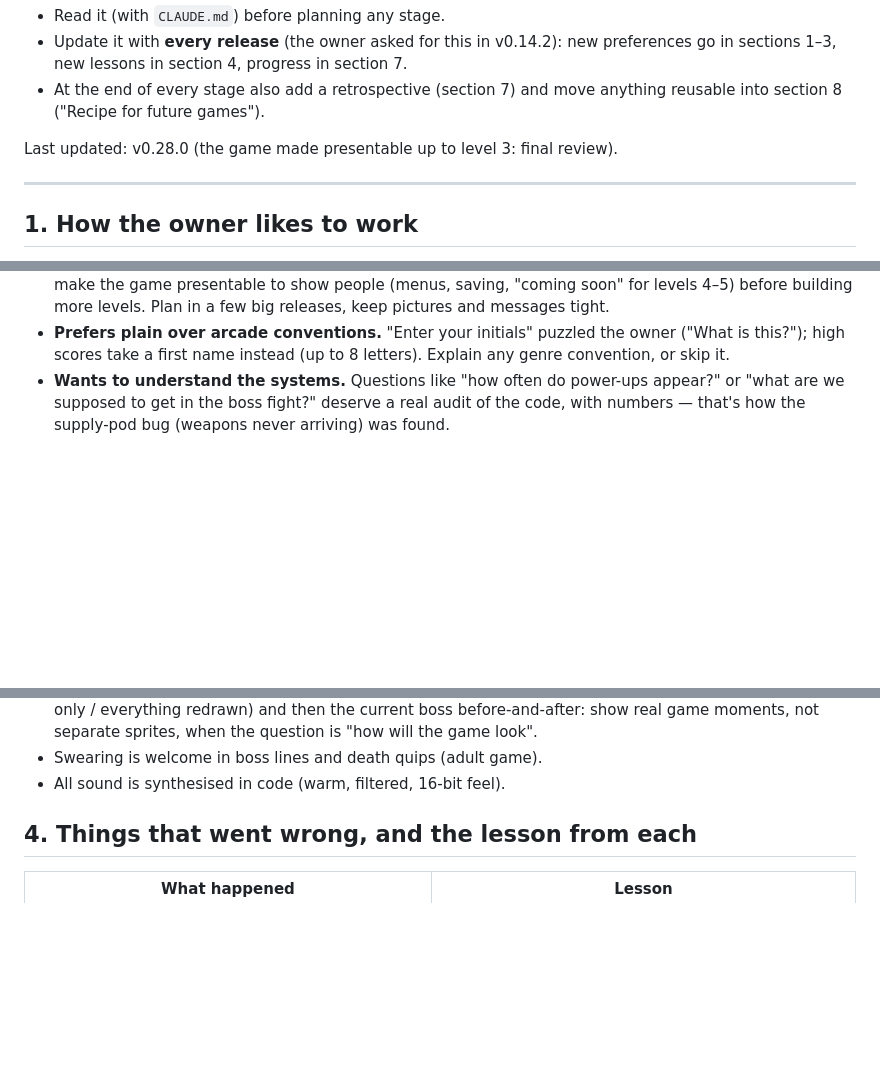
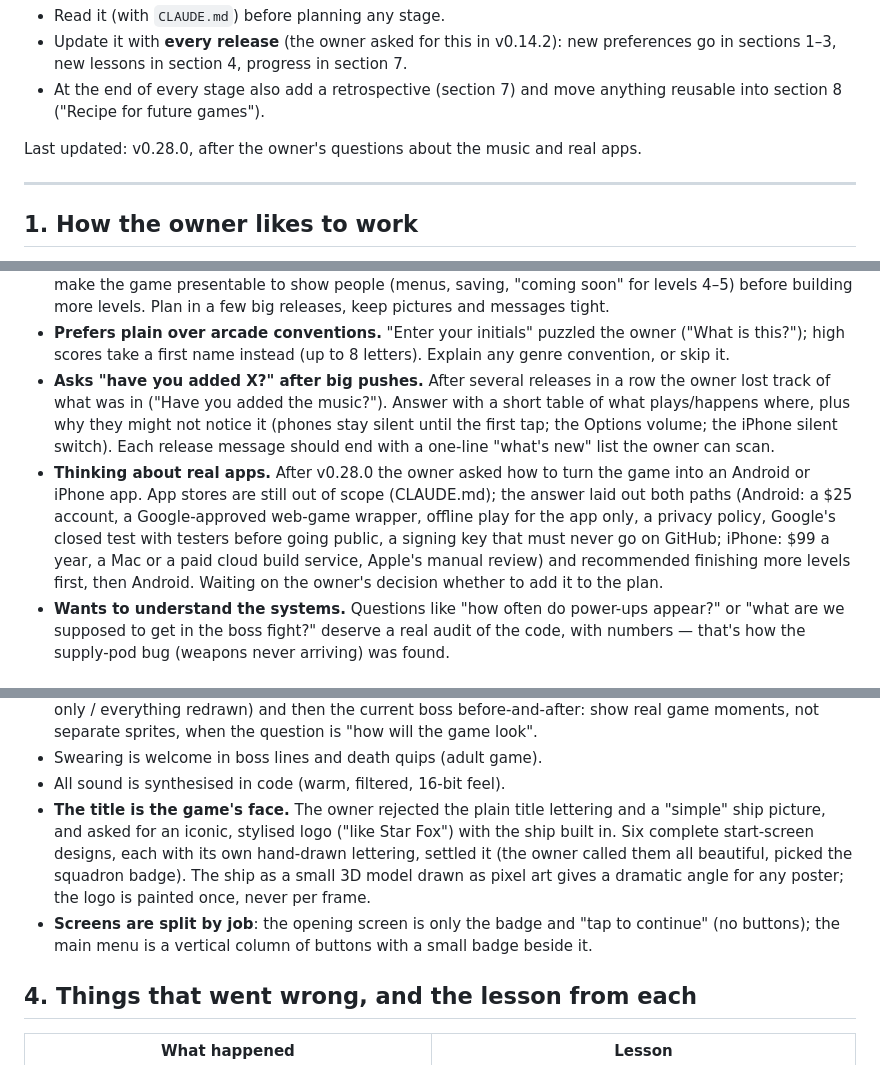
Before and after one commit to FaisalKhalil495/retro-space-shooter, a Markdown page: LESSONS.md, 3 parts joined by grey strips. Rendered like a GitHub page; blank space fills up the shorter version.

Commit message:
LESSONS: owner preferences on the title, 'have you added X' answers, the app-store question
Co-Authored-By: Claude Opus 5.5 <noreply@anthropic.com>
Claude-Session: https://claude.ai/code/session_018LoGNSpf9yPrdZyEJhPLuc

```diff
--- a/LESSONS.md
+++ b/LESSONS.md
@@ -14,7 +14,7 @@ stage — and, one day, a system for building more games.
 - At the end of every stage also add a retrospective (section 7) and move
   anything reusable into section 8 ("Recipe for future games").
 
-Last updated: v0.28.0 (the game made presentable up to level 3: final review).
+Last updated: v0.28.0, after the owner's questions about the music and real apps.
 
 ---
 
@@ -62,6 +62,21 @@ Last updated: v0.28.0 (the game made presentable up to level 3: final review).
 - **Prefers plain over arcade conventions.** "Enter your initials" puzzled
   the owner ("What is this?"); high scores take a first name instead (up
   to 8 letters). Explain any genre convention, or skip it.
+- **Asks "have you added X?" after big pushes.** After several releases
+  in a row the owner lost track of what was in ("Have you added the
+  music?"). Answer with a short table of what plays/happens where, plus
+  why they might not notice it (phones stay silent until the first tap;
+  the Options volume; the iPhone silent switch). Each release message
+  should end with a one-line "what's new" list the owner can scan.
+- **Thinking about real apps.** After v0.28.0 the owner asked how to turn
+  the game into an Android or iPhone app. App stores are still out of
+  scope (CLAUDE.md); the answer laid out both paths (Android: a $25
+  account, a Google-approved web-game wrapper, offline play for the app
+  only, a privacy policy, Google's closed test with testers before going
+  public, a signing key that must never go on GitHub; iPhone: $99 a year,
+  a Mac or a paid cloud build service, Apple's manual review) and
+  recommended finishing more levels first, then Android. Waiting on the
+  owner's decision whether to add it to the plan.
 - **Wants to understand the systems.** Questions like "how often do power-ups
   appear?" or "what are we supposed to get in the boss fight?" deserve a
   real audit of the code, with numbers — that's how the supply-pod bug
@@ -180,6 +195,16 @@ Last updated: v0.28.0 (the game made presentable up to level 3: final review).
   the game look".
 - Swearing is welcome in boss lines and death quips (adult game).
 - All sound is synthesised in code (warm, filtered, 16-bit feel).
+- **The title is the game's face.** The owner rejected the plain title
+  lettering and a "simple" ship picture, and asked for an iconic,
+  stylised logo ("like Star Fox") with the ship built in. Six complete
+  start-screen designs, each with its own hand-drawn lettering, settled it
+  (the owner called them all beautiful, picked the squadron badge). The
+  ship as a small 3D model drawn as pixel art gives a dramatic angle for
+  any poster; the logo is painted once, never per frame.
+- **Screens are split by job**: the opening screen is only the badge and
+  "tap to continue" (no buttons); the main menu is a vertical column of
+  buttons with a small badge beside it.
 
 ## 4. Things that went wrong, and the lesson from each
 
```
Also changed, not shown: other parts of LESSONS.md (+2 -0 lines).
